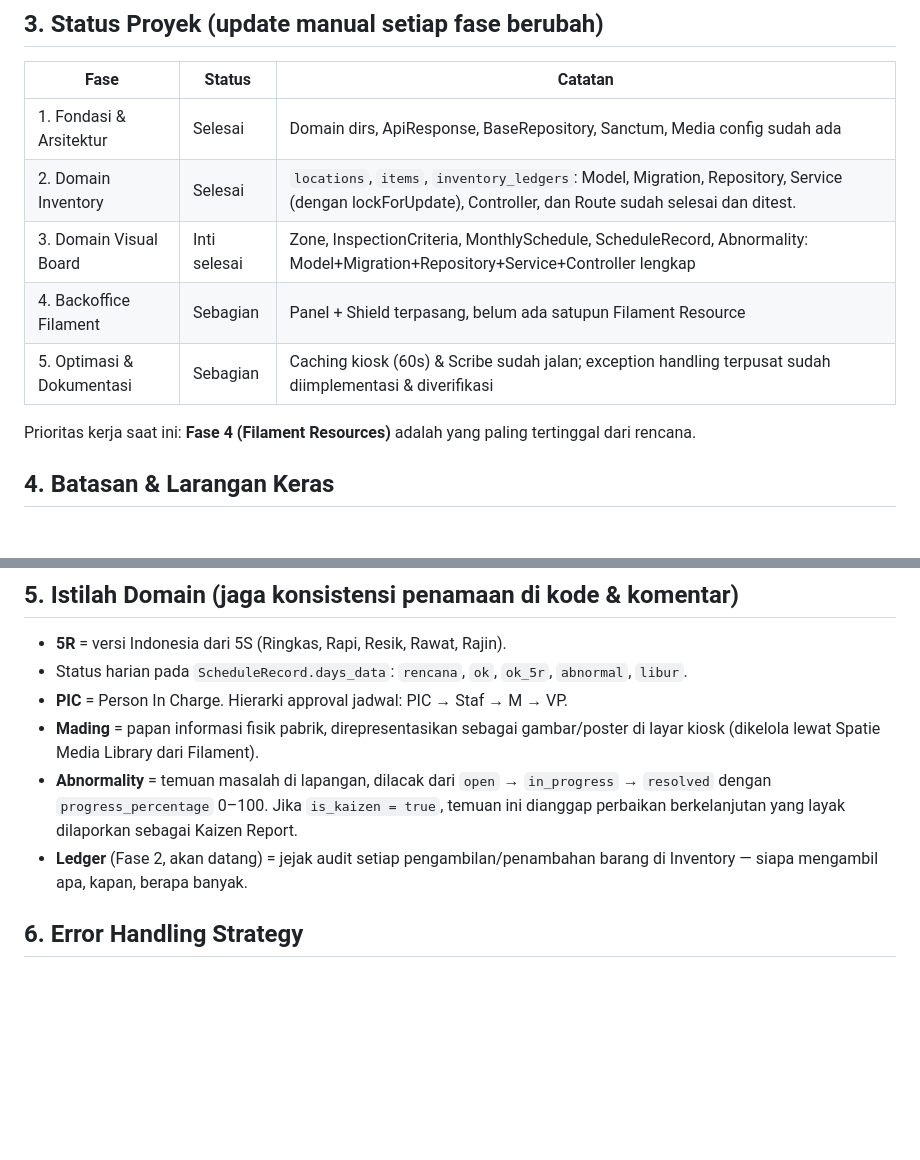
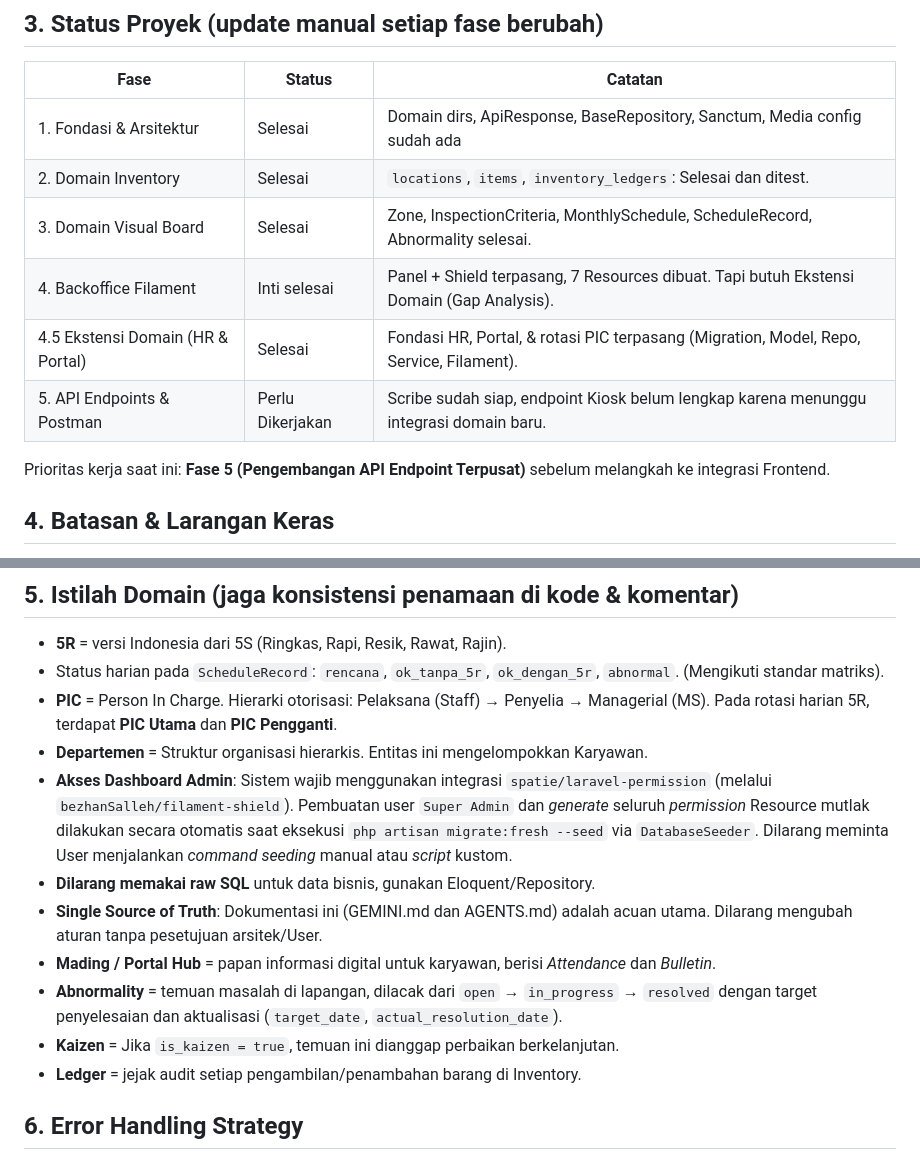
Before and after one commit to Internal-Audit-Division-PT-Inalum/visual-board-inventory-backend, a Markdown page: GEMINI.md, 2 parts joined by grey strips. Drawn GitHub-style; blank space fills up the shorter version.

```diff
--- a/GEMINI.md
+++ b/GEMINI.md
@@ -44,13 +44,14 @@ Aturan tanggung jawab per layer (jangan dilanggar walau demi "kepraktisan"):
 | Fase | Status | Catatan |
 |---|---|---|
 | 1. Fondasi & Arsitektur | Selesai | Domain dirs, ApiResponse, BaseRepository, Sanctum, Media config sudah ada |
-| 2. Domain Inventory | Selesai | `locations`, `items`, `inventory_ledgers`: Model, Migration, Repository, Service (dengan lockForUpdate), Controller, dan Route sudah selesai dan ditest. |
-| 3. Domain Visual Board | Inti selesai | Zone, InspectionCriteria, MonthlySchedule, ScheduleRecord, Abnormality: Model+Migration+Repository+Service+Controller lengkap |
-| 4. Backoffice Filament | Sebagian | Panel + Shield terpasang, belum ada satupun Filament Resource |
-| 5. Optimasi & Dokumentasi | Sebagian | Caching kiosk (60s) & Scribe sudah jalan; exception handling terpusat sudah diimplementasi & diverifikasi |
+| 2. Domain Inventory | Selesai | `locations`, `items`, `inventory_ledgers`: Selesai dan ditest. |
+| 3. Domain Visual Board | Selesai | Zone, InspectionCriteria, MonthlySchedule, ScheduleRecord, Abnormality selesai. |
+| 4. Backoffice Filament | Inti selesai | Panel + Shield terpasang, 7 Resources dibuat. Tapi butuh Ekstensi Domain (Gap Analysis). |
+| 4.5 Ekstensi Domain (HR & Portal) | Selesai | Fondasi HR, Portal, & rotasi PIC terpasang (Migration, Model, Repo, Service, Filament). |
+| 5. API Endpoints & Postman | Perlu Dikerjakan | Scribe sudah siap, endpoint Kiosk belum lengkap karena menunggu integrasi domain baru. |
 
-Prioritas kerja saat ini: **Fase 4 (Filament Resources)**
-adalah yang paling tertinggal dari rencana.
+Prioritas kerja saat ini: **Fase 5 (Pengembangan API Endpoint Terpusat)**
+sebelum melangkah ke integrasi Frontend.
 
 ## 4. Batasan & Larangan Keras
 
@@ -70,15 +71,17 @@ adalah yang paling tertinggal dari rencana.
 ## 5. Istilah Domain (jaga konsistensi penamaan di kode & komentar)
 
 - **5R** = versi Indonesia dari 5S (Ringkas, Rapi, Resik, Rawat, Rajin).
-- Status harian pada `ScheduleRecord.days_data`: `rencana`, `ok`, `ok_5r`, `abnormal`, `libur`.
-- **PIC** = Person In Charge. Hierarki approval jadwal: PIC → Staf → M → VP.
-- **Mading** = papan informasi fisik pabrik, direpresentasikan sebagai gambar/poster
-  di layar kiosk (dikelola lewat Spatie Media Library dari Filament).
+- Status harian pada `ScheduleRecord`: `rencana`, `ok_tanpa_5r`, `ok_dengan_5r`, `abnormal`. (Mengikuti standar matriks).
+- **PIC** = Person In Charge. Hierarki otorisasi: Pelaksana (Staff) → Penyelia → Managerial (MS). Pada rotasi harian 5R, terdapat **PIC Utama** dan **PIC Pengganti**.
+- **Departemen** = Struktur organisasi hierarkis. Entitas ini mengelompokkan Karyawan.
+- **Akses Dashboard Admin**: Sistem wajib menggunakan integrasi `spatie/laravel-permission` (melalui `bezhanSalleh/filament-shield`). Pembuatan user `Super Admin` dan *generate* seluruh *permission* Resource mutlak dilakukan secara otomatis saat eksekusi `php artisan migrate:fresh --seed` via `DatabaseSeeder`. Dilarang meminta User menjalankan *command* *seeding* manual atau *script* kustom.
+- **Dilarang memakai raw SQL** untuk data bisnis, gunakan Eloquent/Repository.
+- **Single Source of Truth**: Dokumentasi ini (GEMINI.md dan AGENTS.md) adalah acuan utama. Dilarang mengubah aturan tanpa pesetujuan arsitek/User.
+- **Mading / Portal Hub** = papan informasi digital untuk karyawan, berisi *Attendance* dan *Bulletin*.
 - **Abnormality** = temuan masalah di lapangan, dilacak dari `open` → `in_progress` → `resolved`
-  dengan `progress_percentage` 0–100. Jika `is_kaizen = true`, temuan ini dianggap perbaikan
-  berkelanjutan yang layak dilaporkan sebagai Kaizen Report.
-- **Ledger** (Fase 2, akan datang) = jejak audit setiap pengambilan/penambahan barang
-  di Inventory — siapa mengambil apa, kapan, berapa banyak.
+  dengan target penyelesaian dan aktualisasi (`target_date`, `actual_resolution_date`).
+- **Kaizen** = Jika `is_kaizen = true`, temuan ini dianggap perbaikan berkelanjutan.
+- **Ledger** = jejak audit setiap pengambilan/penambahan barang di Inventory.
 
 ## 6. Error Handling Strategy
 
```
Also changed, not shown: AGENTS.md (+28 -30 lines).
